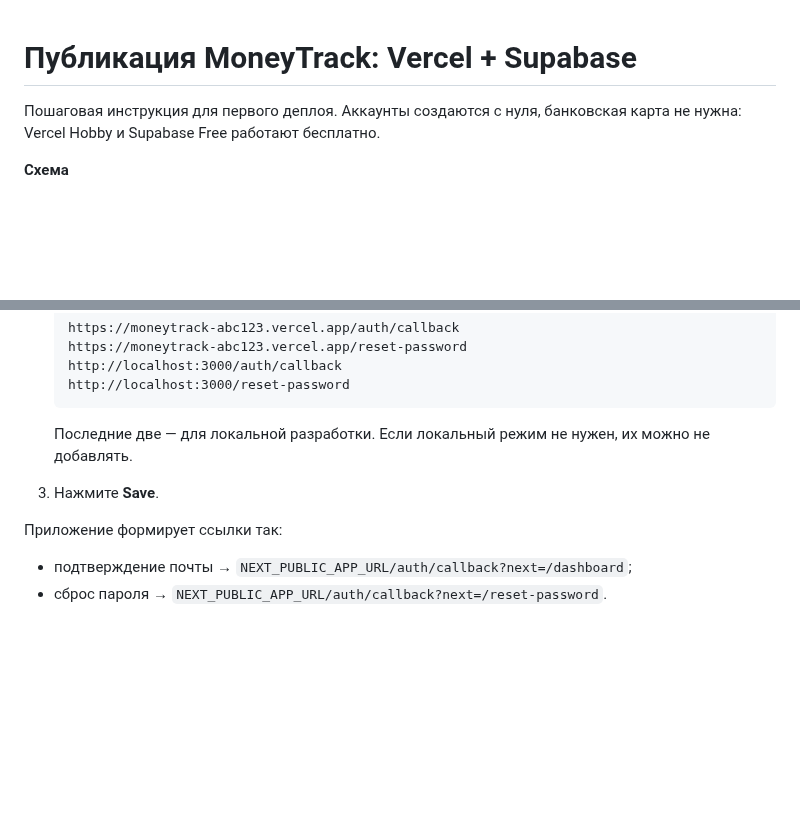
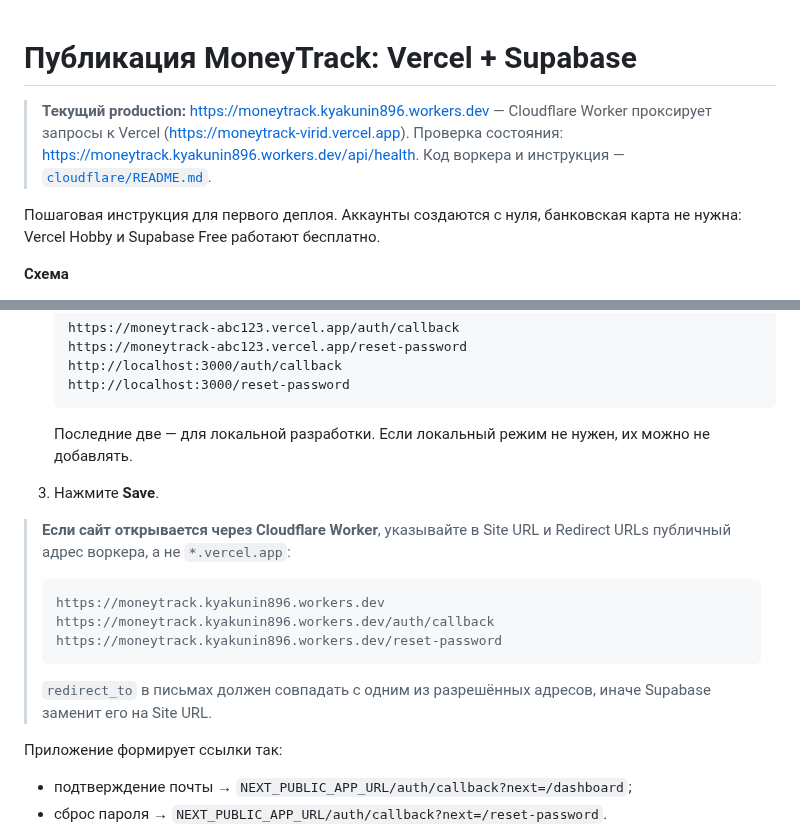
Before and after one commit to kirya142626/moneytrack, a Markdown page: DEPLOY.md, 2 parts joined by grey strips. GitHub-like rendering; blank space fills up the shorter version.

````diff
--- a/DEPLOY.md
+++ b/DEPLOY.md
@@ -1,4 +1,10 @@
 # Публикация MoneyTrack: Vercel + Supabase
+
+> **Текущий production:** <https://moneytrack.kyakunin896.workers.dev> —
+> Cloudflare Worker проксирует запросы к Vercel
+> (<https://moneytrack-virid.vercel.app>). Проверка состояния:
+> <https://moneytrack.kyakunin896.workers.dev/api/health>.
+> Код воркера и инструкция — [`cloudflare/README.md`](cloudflare/README.md).
 
 Пошаговая инструкция для первого деплоя. Аккаунты создаются с нуля, банковская карта
 не нужна: Vercel Hobby и Supabase Free работают бесплатно.
@@ -216,6 +222,18 @@ git push -u origin main
 
 3. Нажмите **Save**.
 
+> **Если сайт открывается через Cloudflare Worker**, указывайте в Site URL и
+> Redirect URLs публичный адрес воркера, а не `*.vercel.app`:
+>
+> ```text
+> https://moneytrack.kyakunin896.workers.dev
+> https://moneytrack.kyakunin896.workers.dev/auth/callback
+> https://moneytrack.kyakunin896.workers.dev/reset-password
+> ```
+>
+> `redirect_to` в письмах должен совпадать с одним из разрешённых адресов, иначе
+> Supabase заменит его на Site URL.
+
 Приложение формирует ссылки так:
 
 - подтверждение почты → `NEXT_PUBLIC_APP_URL/auth/callback?next=/dashboard`;
````
Also changed, not shown: README.md (+53 -8 lines), docs/screenshot.png (added), 8 other files.
